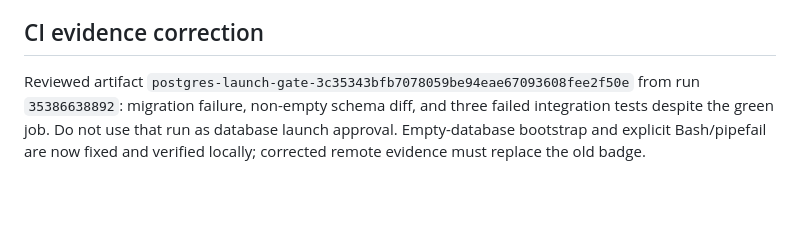
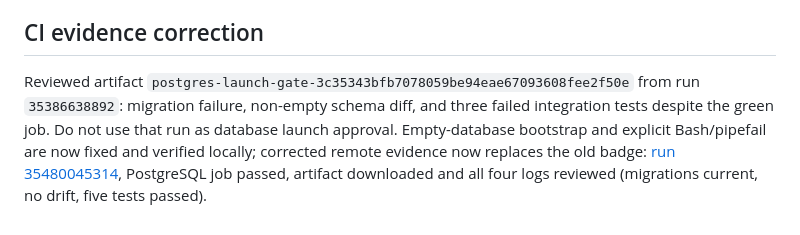
Before and after one commit to pkopps/ym, a Markdown page: docs/IMPLEMENTATION_BATCHES.md, the part around the change. GitHub-like rendering; blank space fills up the shorter version.

```diff
--- a/docs/IMPLEMENTATION_BATCHES.md
+++ b/docs/IMPLEMENTATION_BATCHES.md
@@ -31,4 +31,4 @@ Engineering implements the selected UX-03–06, UX-07–09, and UX-14 direction
 
 ## CI evidence correction
 
-Reviewed artifact `postgres-launch-gate-3c35343bfb7078059be94eae67093608fee2f50e` from run `35386638892`: migration failure, non-empty schema diff, and three failed integration tests despite the green job. Do not use that run as database launch approval. Empty-database bootstrap and explicit Bash/pipefail are now fixed and verified locally; corrected remote evidence must replace the old badge.
+Reviewed artifact `postgres-launch-gate-3c35343bfb7078059be94eae67093608fee2f50e` from run `35386638892`: migration failure, non-empty schema diff, and three failed integration tests despite the green job. Do not use that run as database launch approval. Empty-database bootstrap and explicit Bash/pipefail are now fixed and verified locally; corrected remote evidence now replaces the old badge: [run 35480045314](https://github.com/pkopps/ym/actions/runs/35480045314), PostgreSQL job passed, artifact downloaded and all four logs reviewed (migrations current, no drift, five tests passed).
```
Also changed, not shown: LAUNCH_CHECKLIST.md (+3 -3 lines), docs/agent-status/engineer.md (+2 -2 lines).
